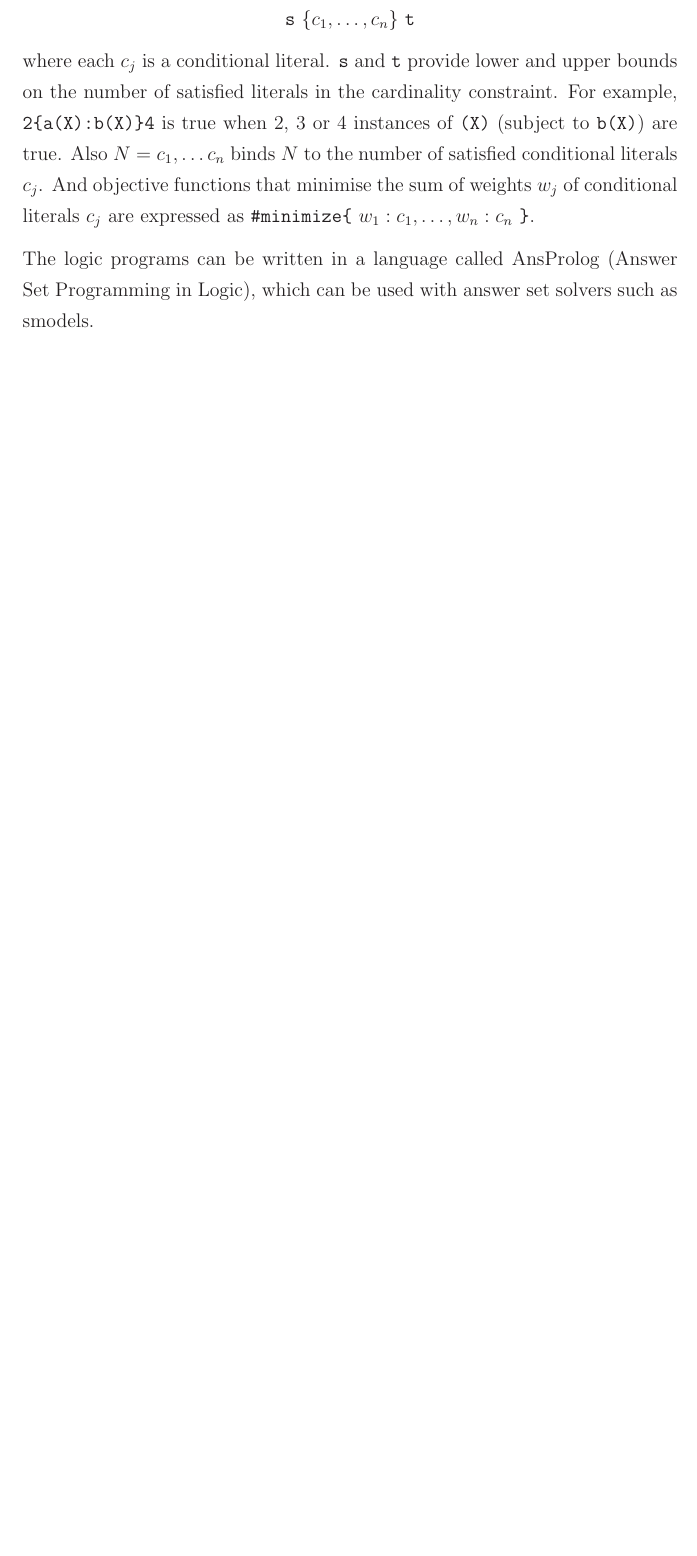
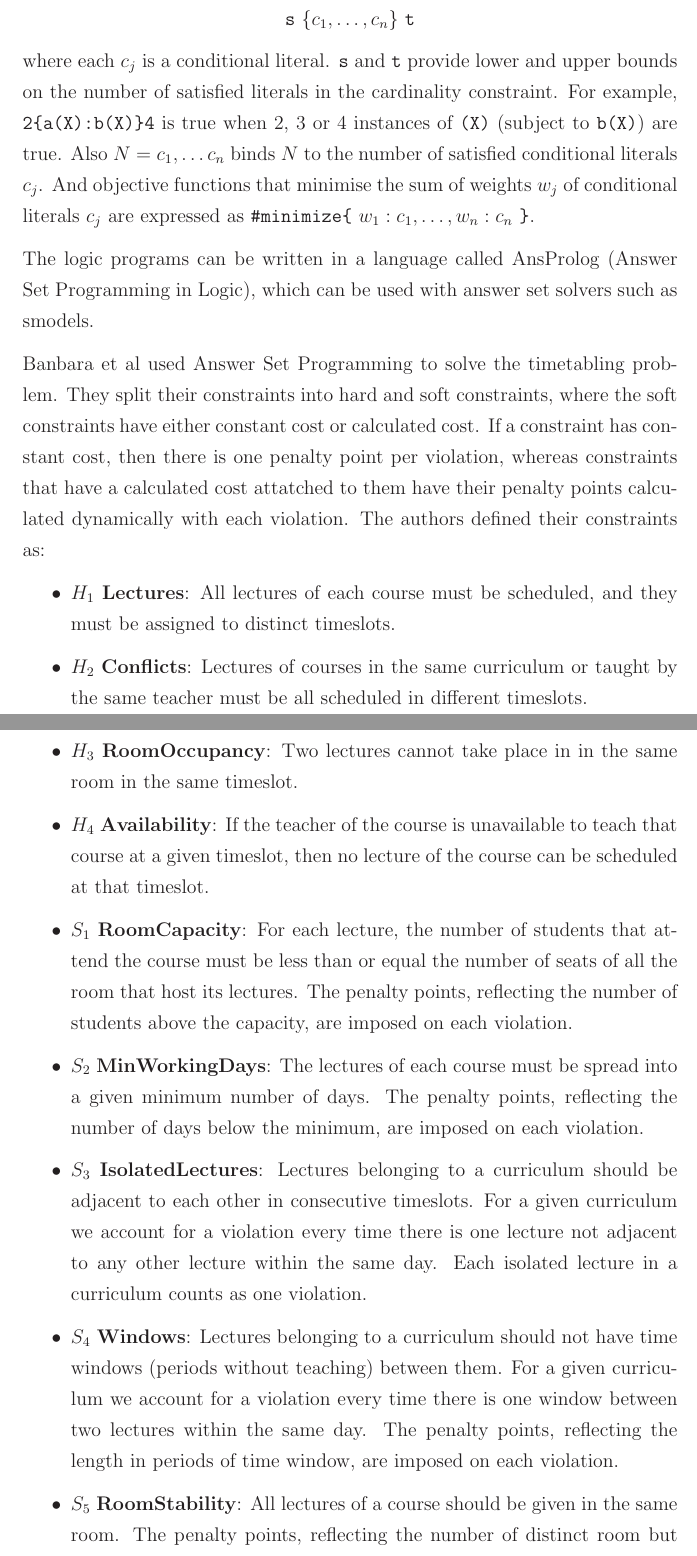
Before and after one commit to aiden1999/timetable-generator, a LaTeX thesis (doc.tex): part of page 16 of 23 before the commit and two parts of pages 16 and 17 of 26 after it, the two joined at a grey line, cut so that both start at the same text, the shorter picture padded with empty space. Compiled offline with LaTeX, dvips and Ghostscript.

Commit message:
answer set programming example

```diff
--- a/doc.tex
+++ b/doc.tex
@@ -558,3 +558,46 @@ The logic programs can be written in a language called AnsProlog (Answer Set
 Programming in Logic), which can be used with answer set solvers such as
 smodels.
 
+Banbara et al used Answer Set Programming to solve the timetabling problem.
+They split their constraints into hard and soft constraints, where the soft
+constraints have either constant cost or calculated cost.
+If a constraint has constant cost, then there is one penalty point per
+violation, whereas constraints that have a calculated cost attatched to them
+have their penalty points calculated dynamically with each violation.
+The authors defined their constraints as:
+\begin{itemize}
+	\item \( H_1 \) \textbf{Lectures}: All lectures of each course must be
+		scheduled, and they must be assigned to distinct timeslots.
+	\item \( H_2 \) \textbf{Conflicts}: Lectures of courses in the same
+		curriculum or taught by the same teacher must be all scheduled in
+		different timeslots.
+	\item \( H_3 \) \textbf{RoomOccupancy}: Two lectures cannot take place in
+		in the same room in the same timeslot.
+	\item \( H_4 \) \textbf{Availability}: If the teacher of the course is
+		unavailable to teach that course at a given timeslot, then no lecture of
+		the course can be scheduled at that timeslot.
+	\item \( S_1 \) \textbf{RoomCapacity}: For each lecture, the number of
+		students that attend the course must be less than or equal the number of
+		seats of all the room that host its lectures.
+		The penalty points, reflecting the number of students above the
+		capacity, are imposed on each violation.
+	\item \( S_2 \) \textbf{MinWorkingDays}: The lectures of each course must be
+		spread into a given minimum number of days.
+		The penalty points, reflecting the number of days below the minimum, are
+		imposed on each violation.
+	\item \( S_3 \) \textbf{IsolatedLectures}: Lectures belonging to a
+		curriculum should be adjacent to each other in consecutive timeslots.
+		For a given curriculum we account for a violation every time there is
+		one lecture not adjacent to any other lecture within the same day.
+		Each isolated lecture in a curriculum counts as one violation.
+	\item \( S_4 \) \textbf{Windows}: Lectures belonging to a curriculum should
+		not have time windows (periods without teaching) between them.
+		For a given curriculum we account for a violation every time there is
+		one window between two lectures within the same day.
+		The penalty points, reflecting the length in periods of time window, are
+		imposed on each violation.
+	\item \( S_5 \) \textbf{RoomStability}: All lectures of a course should be
+		given in the same room.
+		The penalty points, reflecting the number of distinct room but the
+		firest, are imposed on each violation.
+	\item \( S_6 \) \textbf{StudentMinMaxLoad}: For each curriculum, the number
```
Also changed, not shown: doc.pdf, doc.tex (36 more changed lines), 1 other file.
